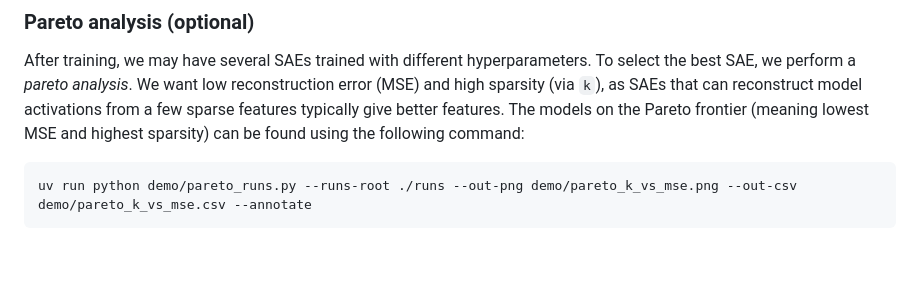
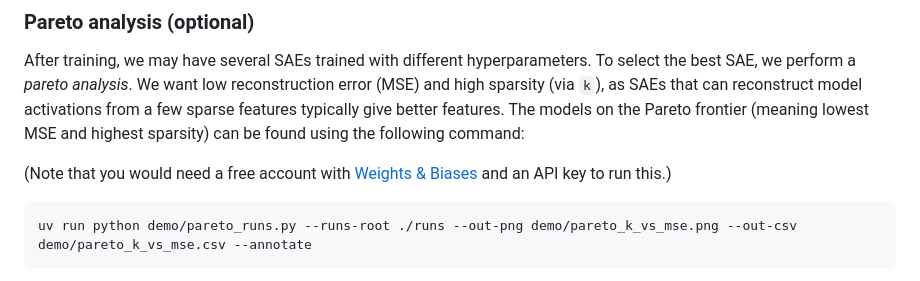
Before and after one commit to Imageomics/conference-tutorials-2026, a Markdown page: docs/tutorials/sae.md, the part around the change. Drawn GitHub-style; blank space fills up the shorter version.

Commit message:
Update docs/tutorials/sae.md
Co-authored-by: Matt Thompson <31709066+thompsonmj@users.noreply.github.com>

````diff
--- a/docs/tutorials/sae.md
+++ b/docs/tutorials/sae.md
@@ -136,6 +136,7 @@ Notes:
 
 After training, we may have several SAEs trained with different hyperparameters. To select the best SAE, we perform a *pareto analysis*. We want low reconstruction error (MSE) and high sparsity (via `k`), as SAEs that can reconstruct model activations from a few sparse features typically give better features. The models on the Pareto frontier (meaning lowest MSE and highest sparsity) can be found using the following command:
 
+(Note that you would need a free account with [Weights & Biases](https://wandb.ai/site/) and an API key to run this.)
 ```bash
 uv run python demo/pareto_runs.py --runs-root ./runs --out-png demo/pareto_k_vs_mse.png --out-csv demo/pareto_k_vs_mse.csv --annotate
 ```
````
